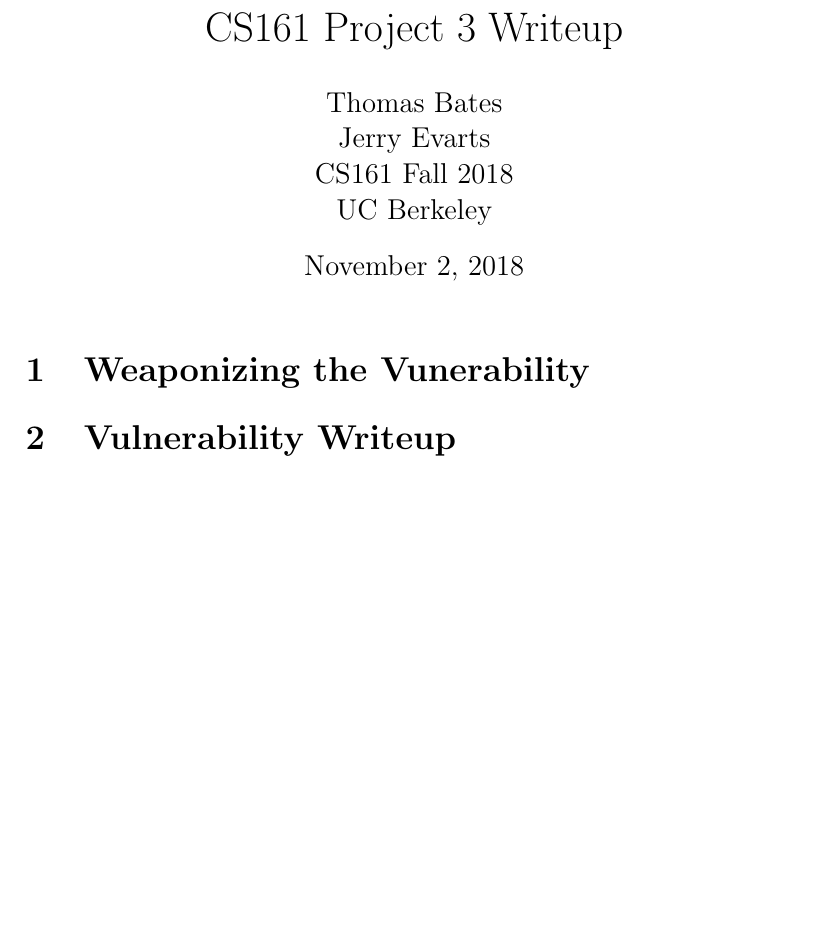
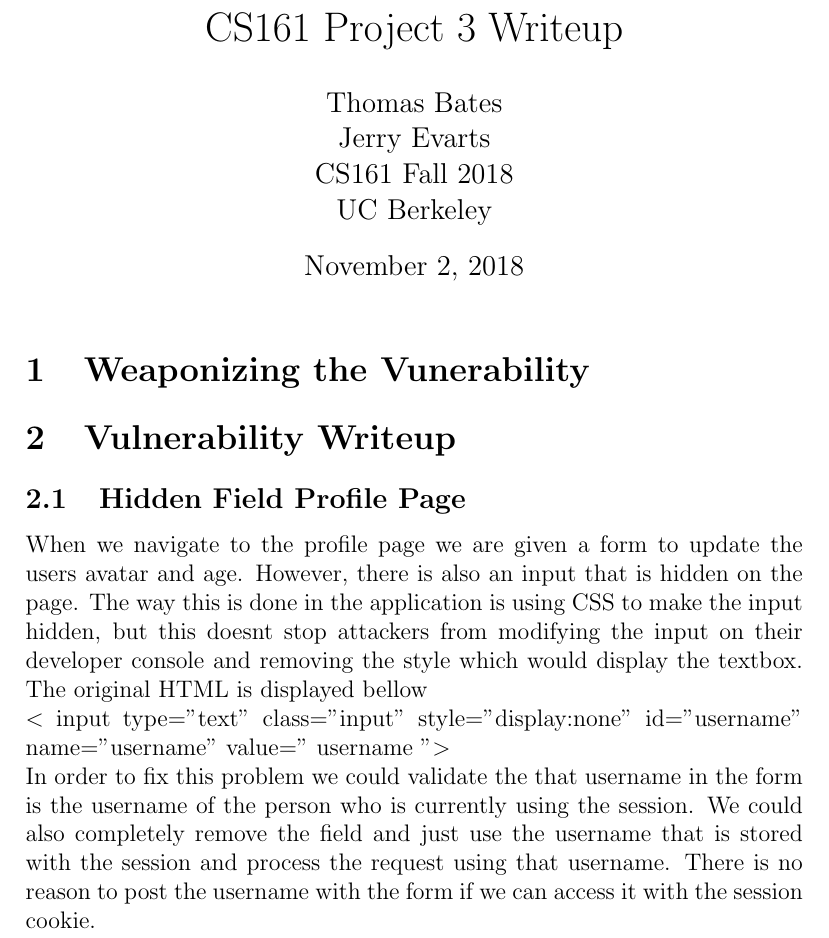
Before and after one commit to tbates1996/writeup_repo, a LaTeX document (writeup.tex): part of the page before the commit and part of page 1 of 2 after it, cut so that both start at the same text, the shorter picture padded with empty space. Compiled offline with pdfLaTeX.

Commit message:
Finished vunerability write up part 1

```diff
--- a/writeup.tex
+++ b/writeup.tex
@@ -15,7 +15,11 @@
 \section{Weaponizing the Vunerability}
 
 \section{Vulnerability Writeup}
-
+\subsection{Hidden Field Profile Page}
+When we navigate to the profile page we are given a form to update the users avatar and age. However, there is also an input that is hidden on the page. The way this is done in the application is using CSS to make the input hidden, but this doesnt stop attackers from modifying the input on their developer console and removing the style which would display the textbox. The original HTML is displayed bellow \\
+$<$ input type="text" class="input" style="display:none" id="username" name="username" value="{{ username }}"$>$ \\
+In order to fix this problem we could validate the that username in the form is the username of the person who is currently using the session. We could also completely remove the field and just use the username that is stored with the session and process the request using that username. There is no reason to post the username with the form if we can access it with the session cookie.
+\subsection{}
 \section{Other Issues}
 
 \section{Mandatory Feedback}
```
